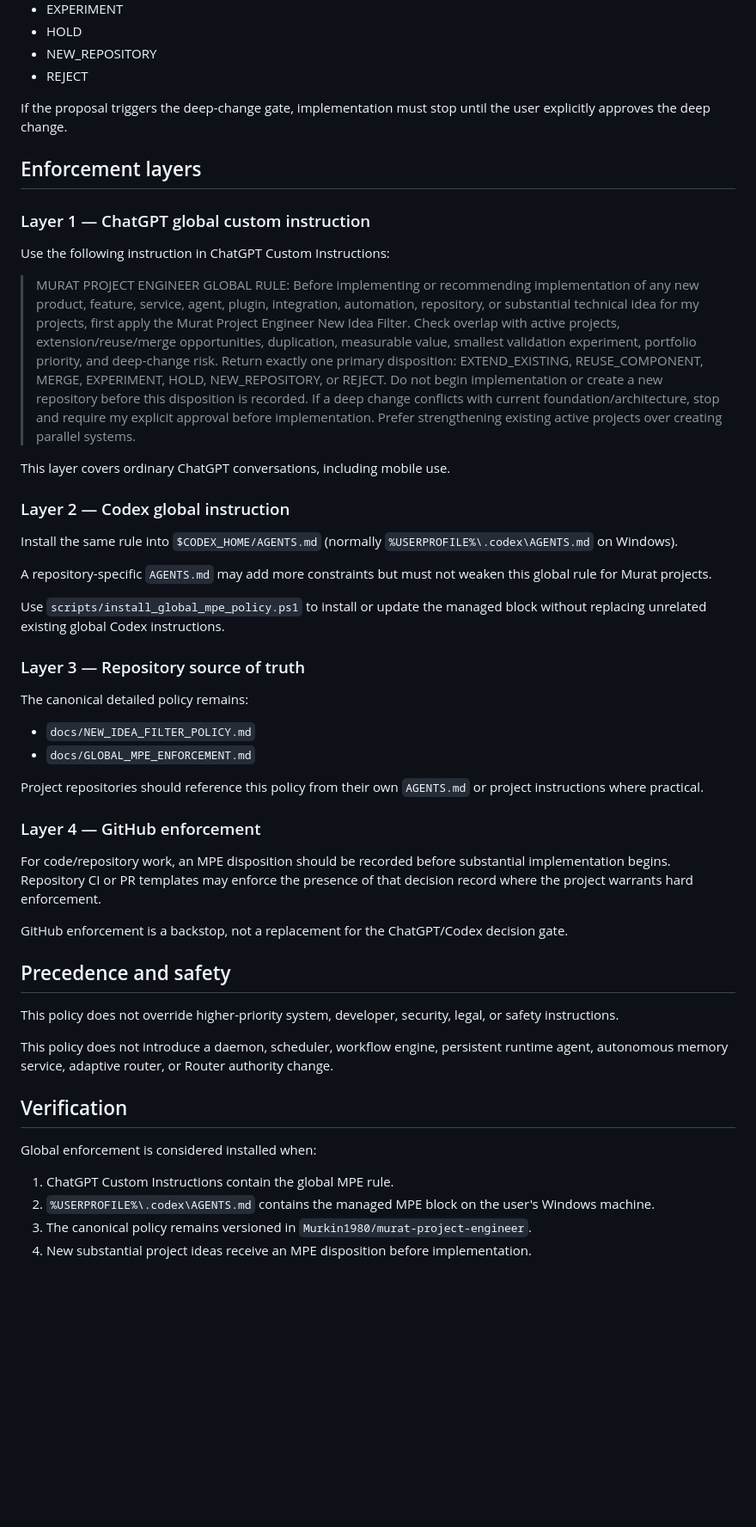
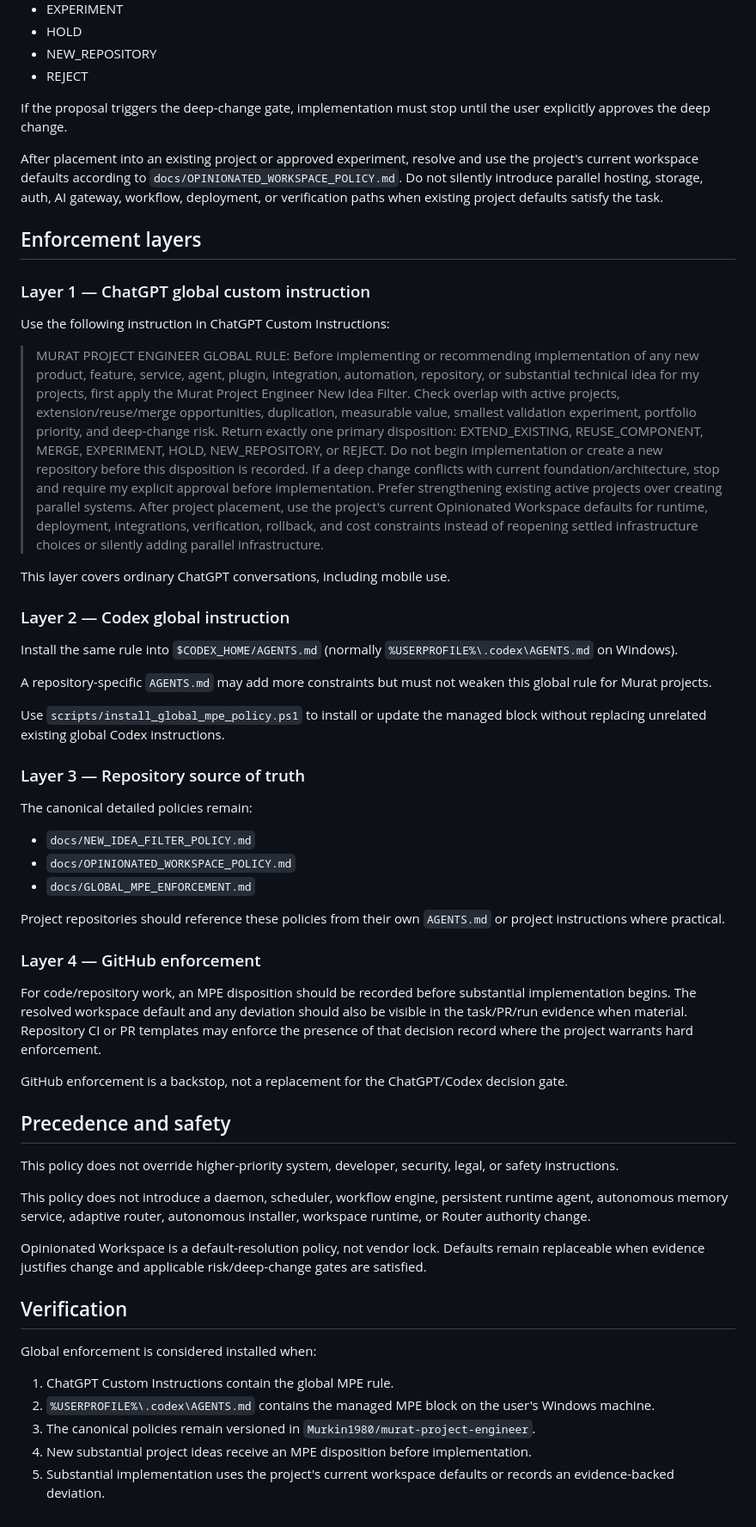
Before and after one commit to Murkin1980/murat-project-engineer, a Markdown page: docs/GLOBAL_MPE_ENFORCEMENT.md, the part around one of its changes. Shown at 86% size. Rendered like a GitHub page; blank space fills up the shorter version.

Commit message:
docs: extend global enforcement with Opinionated Workspace

```diff
--- a/docs/GLOBAL_MPE_ENFORCEMENT.md
+++ b/docs/GLOBAL_MPE_ENFORCEMENT.md
@@ -22,13 +22,15 @@ The filter must produce exactly one primary disposition before implementation st
 
 If the proposal triggers the deep-change gate, implementation must stop until the user explicitly approves the deep change.
 
+After placement into an existing project or approved experiment, resolve and use the project's current workspace defaults according to `docs/OPINIONATED_WORKSPACE_POLICY.md`. Do not silently introduce parallel hosting, storage, auth, AI gateway, workflow, deployment, or verification paths when existing project defaults satisfy the task.
+
 ## Enforcement layers
 
 ### Layer 1 — ChatGPT global custom instruction
 
 Use the following instruction in ChatGPT Custom Instructions:
 
-> MURAT PROJECT ENGINEER GLOBAL RULE: Before implementing or recommending implementation of any new product, feature, service, agent, plugin, integration, automation, repository, or substantial technical idea for my projects, first apply the Murat Project Engineer New Idea Filter. Check overlap with active projects, extension/reuse/merge opportunities, duplication, measurable value, smallest validation experiment, portfolio priority, and deep-change risk. Return exactly one primary disposition: EXTEND_EXISTING, REUSE_COMPONENT, MERGE, EXPERIMENT, HOLD, NEW_REPOSITORY, or REJECT. Do not begin implementation or create a new repository before this disposition is recorded. If a deep change conflicts with current foundation/architecture, stop and require my explicit approval before implementation. Prefer strengthening existing active projects over creating parallel systems.
+> MURAT PROJECT ENGINEER GLOBAL RULE: Before implementing or recommending implementation of any new product, feature, service, agent, plugin, integration, automation, repository, or substantial technical idea for my projects, first apply the Murat Project Engineer New Idea Filter. Check overlap with active projects, extension/reuse/merge opportunities, duplication, measurable value, smallest validation experiment, portfolio priority, and deep-change risk. Return exactly one primary disposition: EXTEND_EXISTING, REUSE_COMPONENT, MERGE, EXPERIMENT, HOLD, NEW_REPOSITORY, or REJECT. Do not begin implementation or create a new repository before this disposition is recorded. If a deep change conflicts with current foundation/architecture, stop and require my explicit approval before implementation. Prefer strengthening existing active projects over creating parallel systems. After project placement, use the project's current Opinionated Workspace defaults for runtime, deployment, integrations, verification, rollback, and cost constraints instead of reopening settled infrastructure choices or silently adding parallel infrastructure.
 
 This layer covers ordinary ChatGPT conversations, including mobile use.
 
@@ -42,16 +44,17 @@ Use `scripts/install_global_mpe_policy.ps1` to install or update the managed blo
 
 ### Layer 3 — Repository source of truth
 
-The canonical detailed policy remains:
+The canonical detailed policies remain:
 
 - `docs/NEW_IDEA_FILTER_POLICY.md`
+- `docs/OPINIONATED_WORKSPACE_POLICY.md`
 - `docs/GLOBAL_MPE_ENFORCEMENT.md`
 
-Project repositories should reference this policy from their own `AGENTS.md` or project instructions where practical.
+Project repositories should reference these policies from their own `AGENTS.md` or project instructions where practical.
 
 ### Layer 4 — GitHub enforcement
 
-For code/repository work, an MPE disposition should be recorded before substantial implementation begins. Repository CI or PR templates may enforce the presence of that decision record where the project warrants hard enforcement.
+For code/repository work, an MPE disposition should be recorded before substantial implementation begins. The resolved workspace default and any deviation should also be visible in the task/PR/run evidence when material. Repository CI or PR templates may enforce the presence of that decision record where the project warrants hard enforcement.
 
 GitHub enforcement is a backstop, not a replacement for the ChatGPT/Codex decision gate.
 
@@ -59,7 +62,9 @@ GitHub enforcement is a backstop, not a replacement for the ChatGPT/Codex decisi
 
 This policy does not override higher-priority system, developer, security, legal, or safety instructions.
 
-This policy does not introduce a daemon, scheduler, workflow engine, persistent runtime agent, autonomous memory service, adaptive router, or Router authority change.
+This policy does not introduce a daemon, scheduler, workflow engine, persistent runtime agent, autonomous memory service, adaptive router, autonomous installer, workspace runtime, or Router authority change.
+
+Opinionated Workspace is a default-resolution policy, not vendor lock. Defaults remain replaceable when evidence justifies change and applicable risk/deep-change gates are satisfied.
 
 ## Verification
 
@@ -67,5 +72,6 @@ Global enforcement is considered installed when:
 
 1. ChatGPT Custom Instructions contain the global MPE rule.
 2. `%USERPROFILE%\.codex\AGENTS.md` contains the managed MPE block on the user's Windows machine.
-3. The canonical policy remains versioned in `Murkin1980/murat-project-engineer`.
+3. The canonical policies remain versioned in `Murkin1980/murat-project-engineer`.
 4. New substantial project ideas receive an MPE disposition before implementation.
+5. Substantial implementation uses the project's current workspace defaults or records an evidence-backed deviation.
```
Also changed, not shown: other parts of docs/GLOBAL_MPE_ENFORCEMENT.md (+1 -1 lines).
